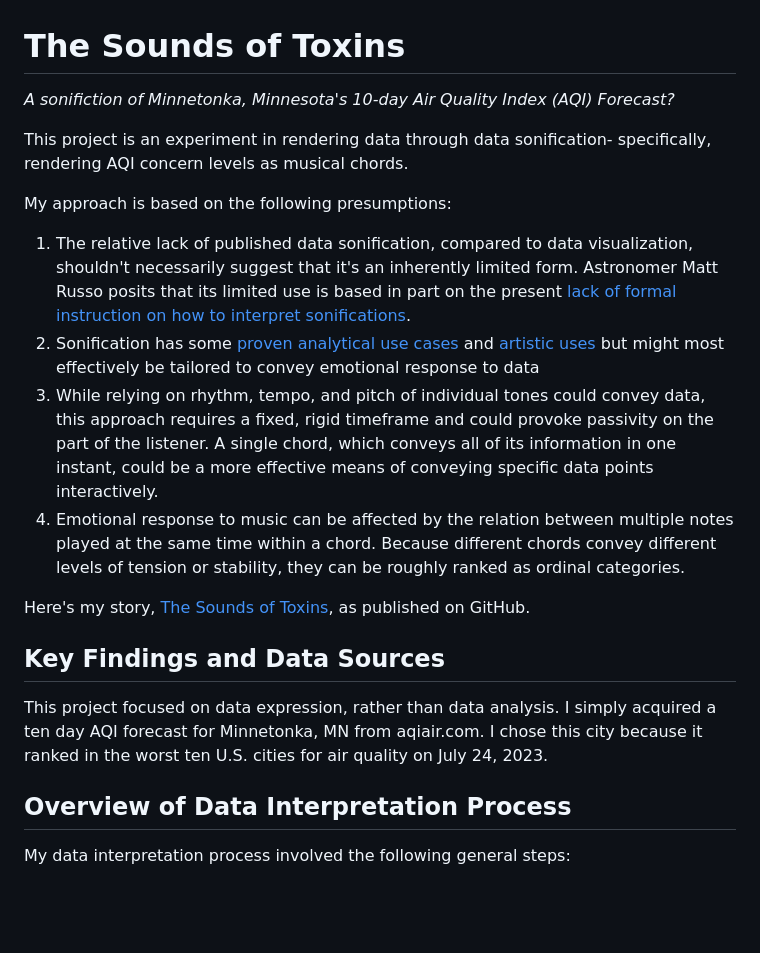
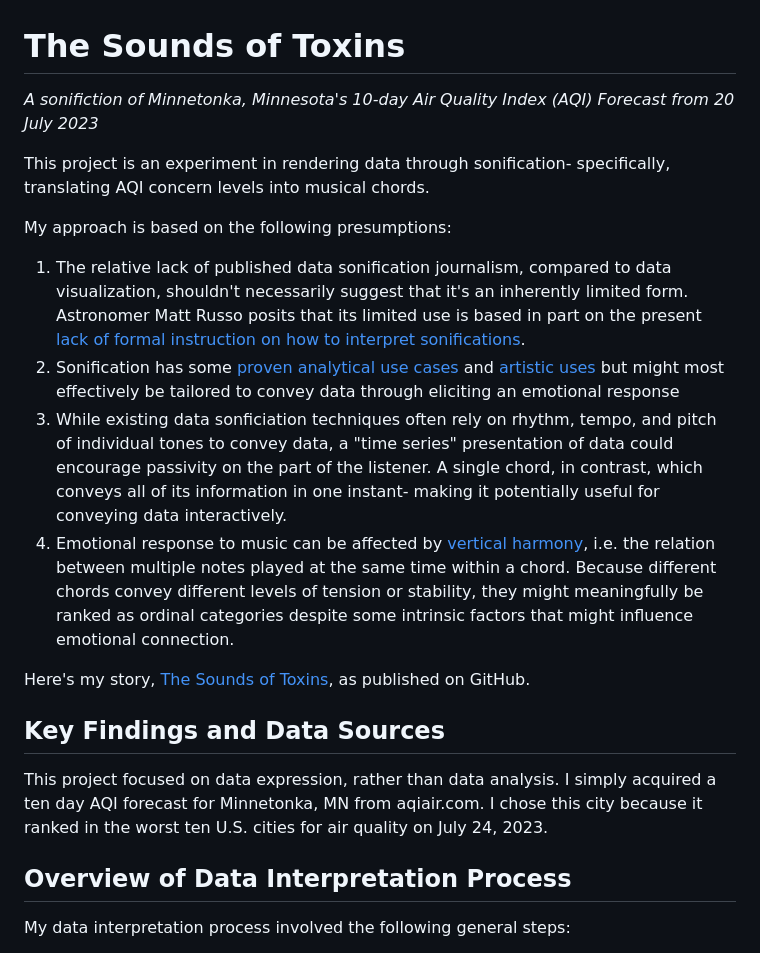
Before and after one commit to reliablerascal/sounds-of-toxins, a Markdown page: README.md, the part around the change printed below. Drawn GitHub-style; blank space fills up the shorter version.

```diff
--- a/README.md
+++ b/README.md
@@ -1,16 +1,16 @@
 # The Sounds of Toxins
-_A sonifiction of Minnetonka, Minnesota's 10-day Air Quality Index (AQI) Forecast?_
+_A sonifiction of Minnetonka, Minnesota's 10-day Air Quality Index (AQI) Forecast from 20 July 2023_
 
-This project is an experiment in rendering data through data sonification- specifically, rendering AQI concern levels as musical chords.
+This project is an experiment in rendering data through sonification- specifically, translating AQI concern levels into musical chords.
 
 My approach is based on the following presumptions:
 <ol>
-<li>The relative lack of published data sonification, compared to data visualization, shouldn't necessarily suggest that it's an inherently limited form. Astronomer Matt Russo posits that its limited use is based in part on the present <a href="https://open.spotify.com/episode/6FgEpVFqtecHZS9Z0Sj8r0?si=6ReoipyKSDW0RpwXMFDpkw
+<li>The relative lack of published data sonification journalism, compared to data visualization, shouldn't necessarily suggest that it's an inherently limited form. Astronomer Matt Russo posits that its limited use is based in part on the present <a href="https://open.spotify.com/episode/6FgEpVFqtecHZS9Z0Sj8r0?si=6ReoipyKSDW0RpwXMFDpkw
 " target="_blank">lack of formal instruction on how to interpret sonifications</a>.
 <li>Sonification has some <a href="https://open.spotify.com/episode/6FgEpVFqtecHZS9Z0Sj8r0?si=6ReoipyKSDW0RpwXMFDpkw
-" target="_blank">proven analytical use cases</a> and <a href="https://www.loudnumbers.net/" target="_blank">artistic uses</a> but might most effectively be tailored to convey emotional response to data
-<li>While relying on rhythm, tempo, and pitch of individual tones could convey data, this approach requires a fixed, rigid timeframe and could provoke passivity on the part of the listener. A single chord, which conveys all of its information in one instant, could be a more effective means of conveying specific data points interactively.
-<li>Emotional response to music can be affected by the relation between multiple notes played at the same time within a chord. Because different chords convey different levels of tension or stability, they can be roughly ranked as ordinal categories.
+" target="_blank">proven analytical use cases</a> and <a href="https://www.loudnumbers.net/" target="_blank">artistic uses</a> but might most effectively be tailored to convey data through eliciting an emotional response
+<li>While existing data sonficiation techniques often rely on rhythm, tempo, and pitch of individual tones to convey data, a "time series" presentation of data could encourage passivity on the part of the listener. A single chord, in contrast, which conveys all of its information in one instant- making it potentially useful for conveying data interactively.
+<li>Emotional response to music can be affected by <a href="Single chords convey distinct emotional qualities to both naïve and expert listeners - Imre Lahdelma, Tuomas Eerola, 2016 " target="_blank">vertical harmony</a>, i.e. the relation between multiple notes played at the same time within a chord. Because different chords convey different levels of tension or stability, they might meaningfully be ranked as ordinal categories despite some intrinsic factors that might influence emotional connection.
 </ol>
 
 Here's my story, [The Sounds of Toxins](https://reliablerascal.github.io/sounds-of-toxins/), as published on GitHub.
@@ -28,5 +28,6 @@ This project focused on data expression, rather than data analysis. I simply acq
 |[Google Earth](https://earth.google.com)|Regardless of whether I walked or recorded my map, AllTrails (and Strava) introduced errors in measuring the altitude of Riverside at sites of bridges over Trinity Cemetery(155th street) and Riverside Viaduct (136th to 129th Street). Google Earth allows lookup of actual height based on pointing and clicking on satellite images.|
 --->
 
-## Overview of Data Interpretation Process<!---Data Analysis Process--->
+## Overview of Data Interpretation Process
+<!---Data Analysis Process--->
 My data interpretation process involved the following general steps:
```
Also changed, not shown: other parts of README.md (+7 -7 lines).
